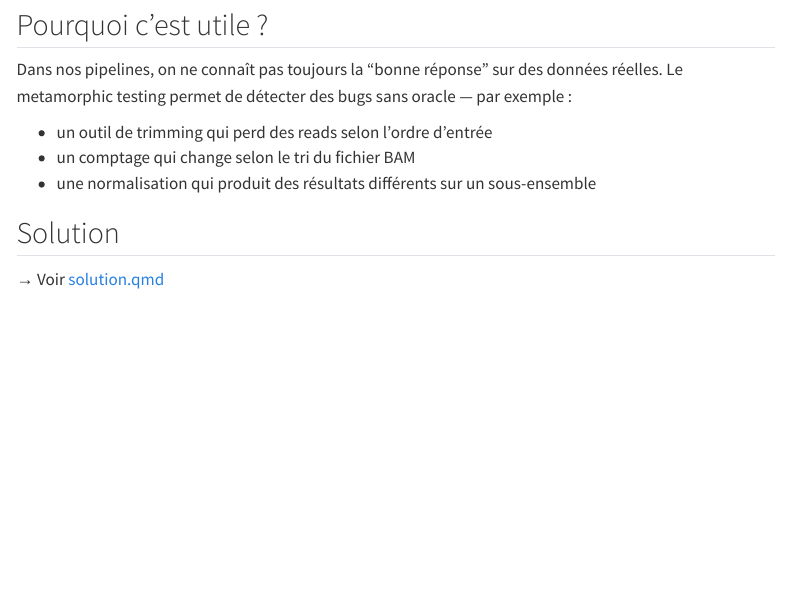
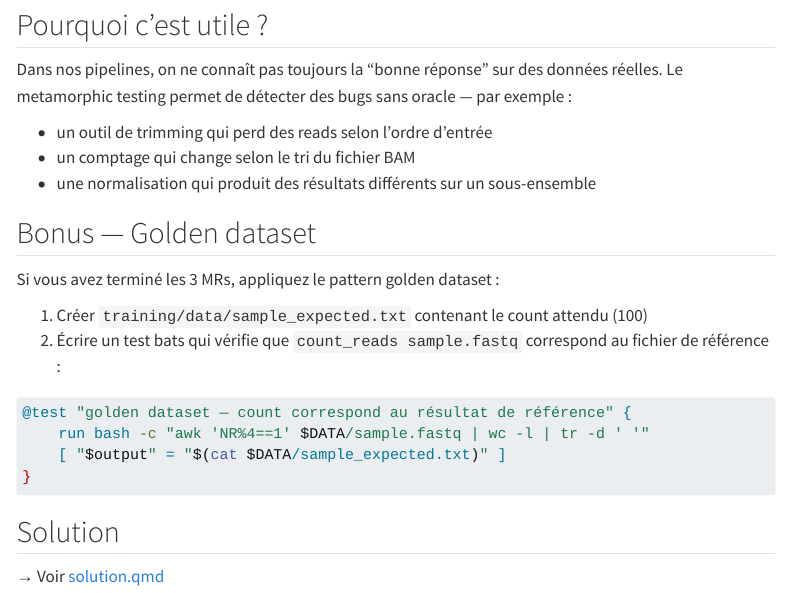
Before and after one commit to chrstphdm/ilovetesting, a Quarto document (training/exercises/06_metamorphic/README.qmd): the page in a window 1100 px wide, from 1720 px down. Rendered offline with R 4.5, knitr and Pandoc in place of Quarto, with nearby package versions; menus at the side of the page are left out.

Commit message:
docs: aligner module 06 et exercice 06 — note metamorphic + bonus golden dataset
- Slide exercice : préciser que l'exercice se concentre sur le metamorphic testing,
  reformater en liste, ajouter mention bonus golden dataset
- Exercice README : ajouter section Bonus golden dataset avec exemple bats concret

````diff
--- a/training/exercises/06_metamorphic/README.qmd
+++ b/training/exercises/06_metamorphic/README.qmd
@@ -88,6 +88,20 @@ Le metamorphic testing permet de détecter des bugs sans oracle — par exemple
 - un comptage qui change selon le tri du fichier BAM
 - une normalisation qui produit des résultats différents sur un sous-ensemble
 
+## Bonus — Golden dataset
+
+Si vous avez terminé les 3 MRs, appliquez le pattern golden dataset :
+
+1. Créer `training/data/sample_expected.txt` contenant le count attendu (100)
+2. Écrire un test bats qui vérifie que `count_reads sample.fastq` correspond au fichier de référence :
+
+```bash
+@test "golden dataset — count correspond au résultat de référence" {
+    run bash -c "awk 'NR%4==1' $DATA/sample.fastq | wc -l | tr -d ' '"
+    [ "$output" = "$(cat $DATA/sample_expected.txt)" ]
+}
+```
+
 ## Solution
 
 → Voir [solution.qmd](solution.qmd)
````
Also changed, not shown: training/slides/06_bioinformatics_testing.qmd (+7 -1 lines).
